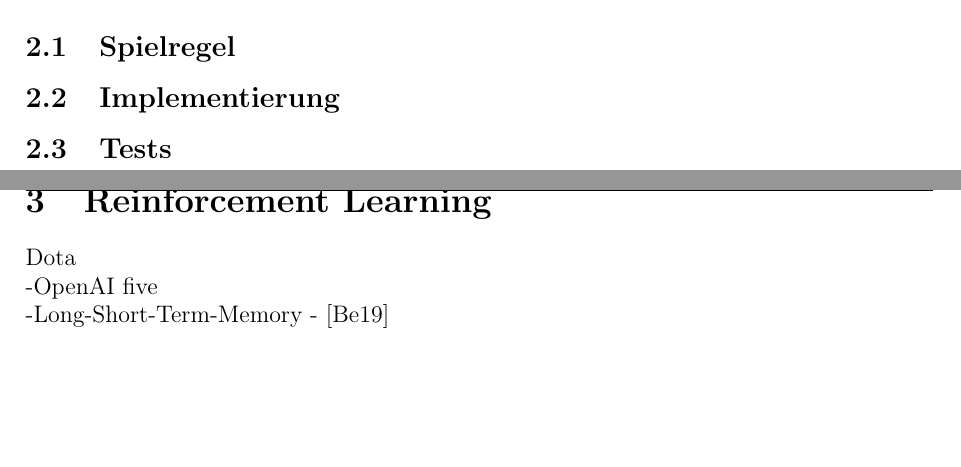
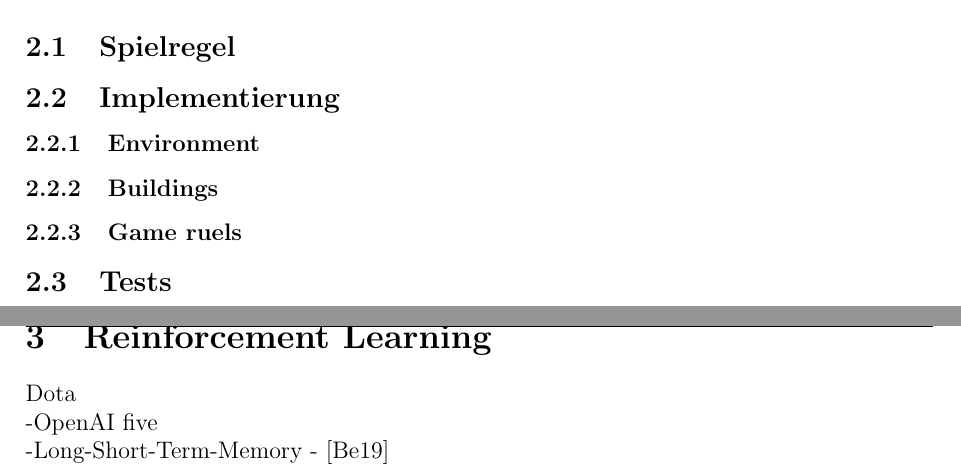
Before and after one commit to tarexo/informaticup-profit, a LaTeX document (docs/informaticup.tex, which reads docs/profit.tex): two parts of pages 4 and 5 of 6, joined at a grey line, cut so that both start at the same text, the shorter picture padded with empty space. Compiled offline with pdfLaTeX.

```diff
--- a/docs/profit.tex
+++ b/docs/profit.tex
@@ -2,7 +2,13 @@
 
 \subsection{Spielregel}
 
+
 \subsection{Implementierung}
+
+\subsubsection{Environment}
+\subsubsection{Buildings}
+\subsubsection{Game ruels}
+
 
 
 \subsection{Tests}
```
Also changed, not shown: docs/generator.tex (added, +1 -0 lines), docs/informaticup.bbl (deleted), docs/informaticup.pdf (deleted), 9 other files.
